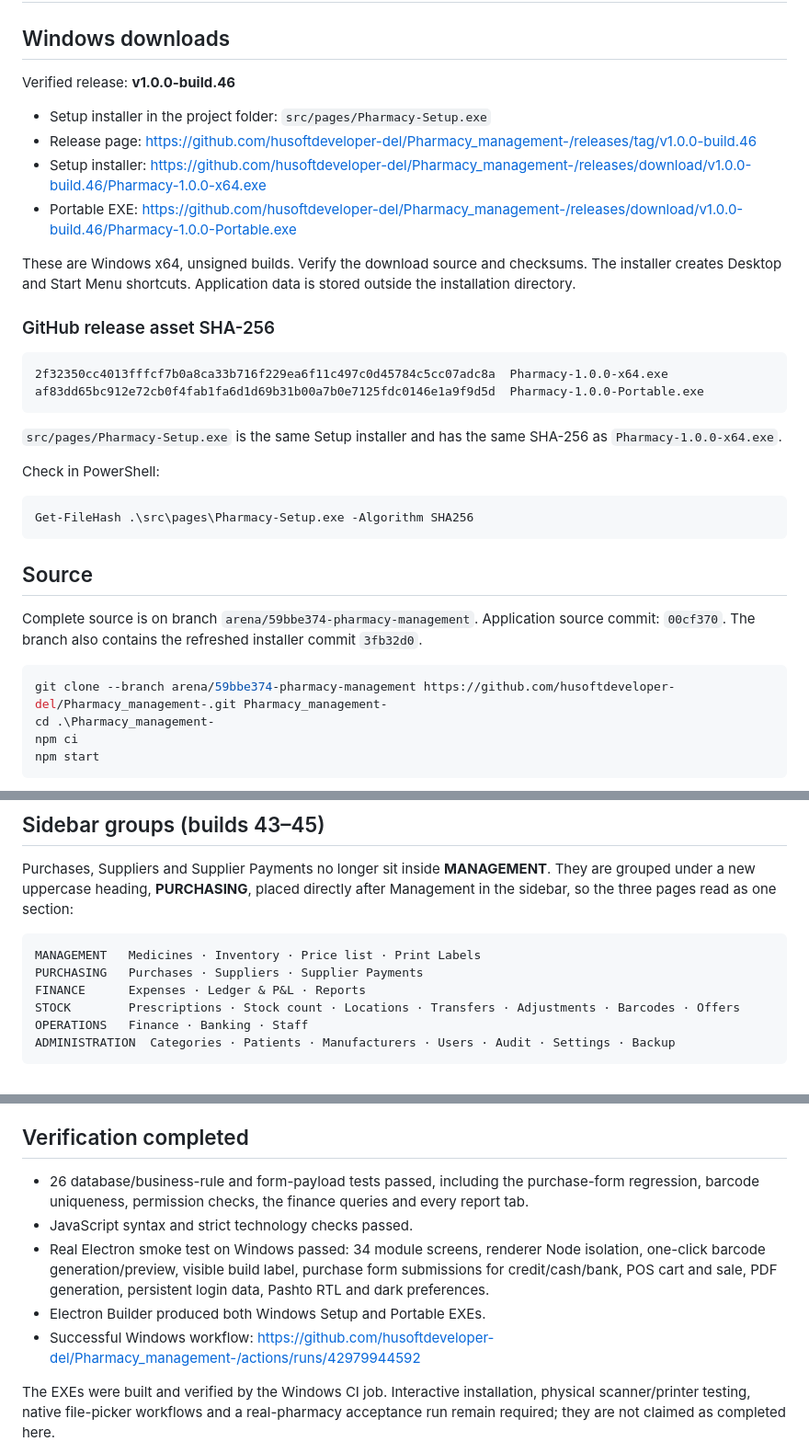
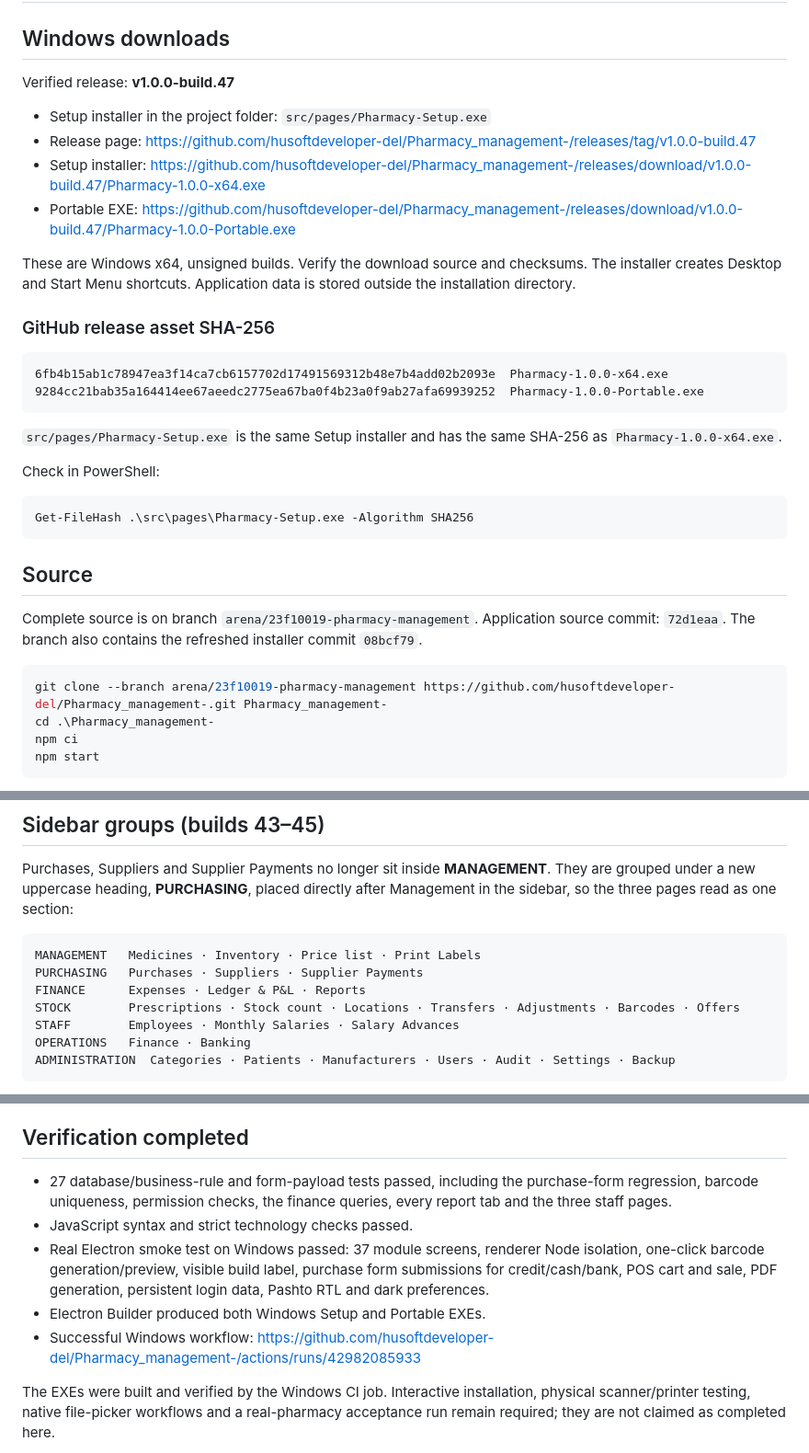
Before and after one commit to husoftdeveloper-del/Pharmacy_management-, a Markdown page: DELIVERY.md, 3 parts joined by grey strips. Shown at 92% size. Rendered like a GitHub page.

````diff
--- a/DELIVERY.md
+++ b/DELIVERY.md
@@ -2,20 +2,20 @@
 
 ## Windows downloads
 
-Verified release: **v1.0.0-build.46**
+Verified release: **v1.0.0-build.47**
 
 - Setup installer in the project folder: `src/pages/Pharmacy-Setup.exe`
-- Release page: https://github.com/husoftdeveloper-del/Pharmacy_management-/releases/tag/v1.0.0-build.46
-- Setup installer: https://github.com/husoftdeveloper-del/Pharmacy_management-/releases/download/v1.0.0-build.46/Pharmacy-1.0.0-x64.exe
-- Portable EXE: https://github.com/husoftdeveloper-del/Pharmacy_management-/releases/download/v1.0.0-build.46/Pharmacy-1.0.0-Portable.exe
+- Release page: https://github.com/husoftdeveloper-del/Pharmacy_management-/releases/tag/v1.0.0-build.47
+- Setup installer: https://github.com/husoftdeveloper-del/Pharmacy_management-/releases/download/v1.0.0-build.47/Pharmacy-1.0.0-x64.exe
+- Portable EXE: https://github.com/husoftdeveloper-del/Pharmacy_management-/releases/download/v1.0.0-build.47/Pharmacy-1.0.0-Portable.exe
 
 These are Windows x64, unsigned builds. Verify the download source and checksums. The installer creates Desktop and Start Menu shortcuts. Application data is stored outside the installation directory.
 
 ### GitHub release asset SHA-256
 
 ```text
-2f32350cc4013fffcf7b0a8ca33b716f229ea6f11c497c0d45784c5cc07adc8a  Pharmacy-1.0.0-x64.exe
-af83dd65bc912e72cb0f4fab1fa6d1d69b31b00a7b0e7125fdc0146e1a9f9d5d  Pharmacy-1.0.0-Portable.exe
+6fb4b15ab1c78947ea3f14ca7cb6157702d17491569312b48e7b4add02b2093e  Pharmacy-1.0.0-x64.exe
+9284cc21bab35a164414ee67aeedc2775ea67ba0f4b23a0f9ab27afa69939252  Pharmacy-1.0.0-Portable.exe
 ```
 
 `src/pages/Pharmacy-Setup.exe` is the same Setup installer and has the same SHA-256 as `Pharmacy-1.0.0-x64.exe`.
@@ -28,10 +28,10 @@ Get-FileHash .\src\pages\Pharmacy-Setup.exe -Algorithm SHA256
 
 ## Source
 
-Complete source is on branch `arena/59bbe374-pharmacy-management`. Application source commit: `00cf370`. The branch also contains the refreshed installer commit `3fb32d0`.
+Complete source is on branch `arena/23f10019-pharmacy-management`. Application source commit: `72d1eaa`. The branch also contains the refreshed installer commit `08bcf79`.
 
 ```powershell
-git clone --branch arena/59bbe374-pharmacy-management https://github.com/husoftdeveloper-del/Pharmacy_management-.git Pharmacy_management-
+git clone --branch arena/23f10019-pharmacy-management https://github.com/husoftdeveloper-del/Pharmacy_management-.git Pharmacy_management-
 cd .\Pharmacy_management-
 npm ci
 npm start
@@ -110,7 +124,8 @@ MANAGEMENT   Medicines · Inventory · Price list · Print Labels
 PURCHASING   Purchases · Suppliers · Supplier Payments
 FINANCE      Expenses · Ledger & P&L · Reports
 STOCK        Prescriptions · Stock count · Locations · Transfers · Adjustments · Barcodes · Offers
-OPERATIONS   Finance · Banking · Staff
+STAFF        Employees · Monthly Salaries · Salary Advances
+OPERATIONS   Finance · Banking
 ADMINISTRATION  Categories · Patients · Manufacturers · Users · Audit · Settings · Backup
 ```
 
@@ -278,11 +293,11 @@ Barcode Management now has an icon button inside the barcode input. Clicking it
 
 ## Verification completed
 
-- 26 database/business-rule and form-payload tests passed, including the purchase-form regression, barcode uniqueness, permission checks, the finance queries and every report tab.
+- 27 database/business-rule and form-payload tests passed, including the purchase-form regression, barcode uniqueness, permission checks, the finance queries, every report tab and the three staff pages.
 - JavaScript syntax and strict technology checks passed.
-- Real Electron smoke test on Windows passed: 34 module screens, renderer Node isolation, one-click barcode generation/preview, visible build label, purchase form submissions for credit/cash/bank, POS cart and sale, PDF generation, persistent login data, Pashto RTL and dark preferences.
+- Real Electron smoke test on Windows passed: 37 module screens, renderer Node isolation, one-click barcode generation/preview, visible build label, purchase form submissions for credit/cash/bank, POS cart and sale, PDF generation, persistent login data, Pashto RTL and dark preferences.
 - Electron Builder produced both Windows Setup and Portable EXEs.
-- Successful Windows workflow: https://github.com/husoftdeveloper-del/Pharmacy_management-/actions/runs/42979944592
+- Successful Windows workflow: https://github.com/husoftdeveloper-del/Pharmacy_management-/actions/runs/42982085933
 
 The EXEs were built and verified by the Windows CI job. Interactive installation, physical scanner/printer testing, native file-picker workflows and a real-pharmacy acceptance run remain required; they are not claimed as completed here.
 
````
Also changed, not shown: other parts of DELIVERY.md (+15 -1 lines), README.md (+4 -2 lines).
